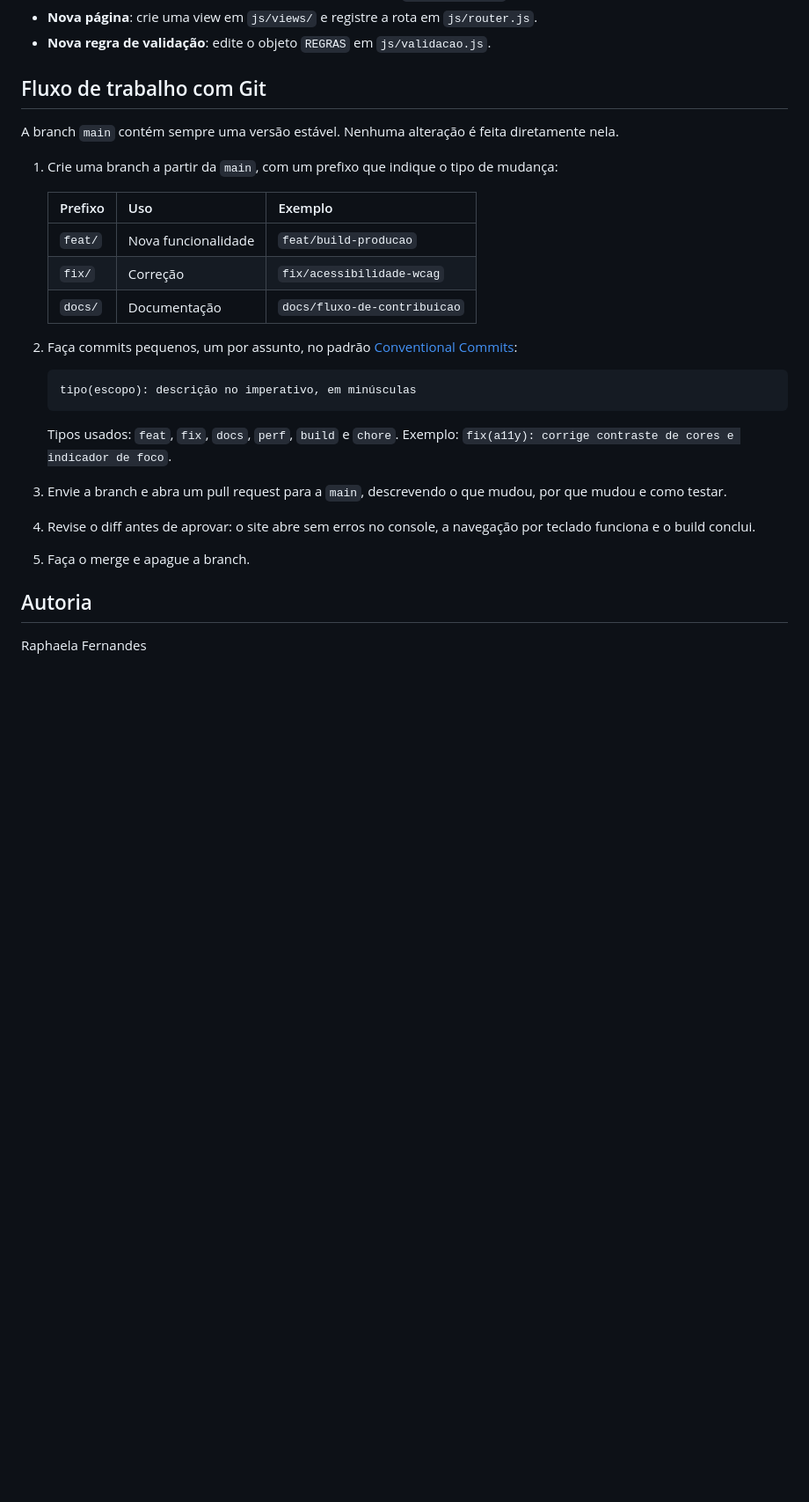
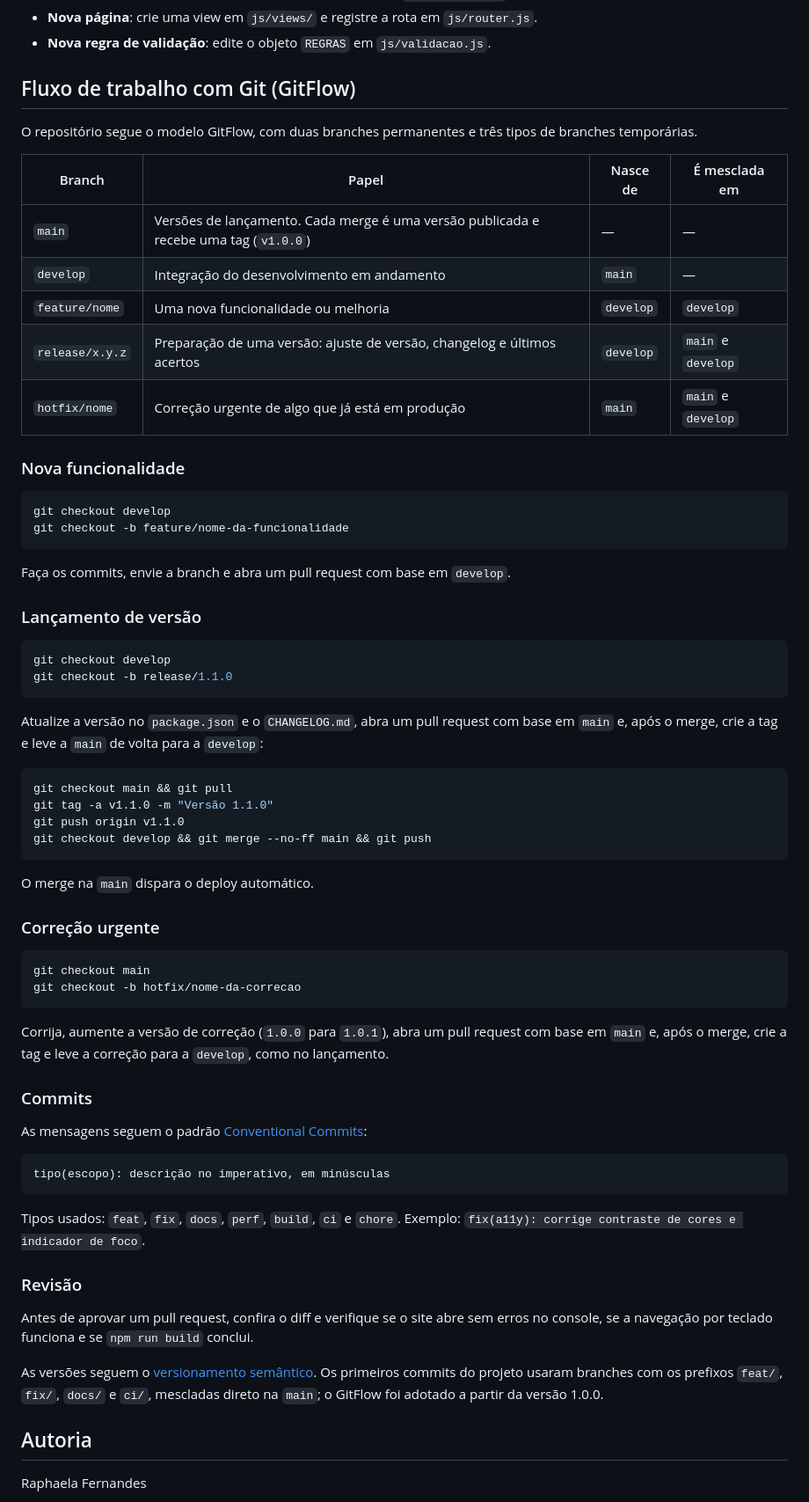
Before and after one commit to MartinsDRapha/instituto-bit-bit, a Markdown page: README.md, the part around the change. Shown at 88% size. Rendered like a GitHub page; blank space fills up the shorter version.

Commit message:
docs: adota o GitFlow e documenta o fluxo de branches no README

````diff
--- a/README.md
+++ b/README.md
@@ -131,29 +131,69 @@ Os contrastes foram calculados pela fórmula da WCAG. Recomenda-se complementar
 - **Nova página**: crie uma view em `js/views/` e registre a rota em `js/router.js`.
 - **Nova regra de validação**: edite o objeto `REGRAS` em `js/validacao.js`.
 
-## Fluxo de trabalho com Git
+## Fluxo de trabalho com Git (GitFlow)
 
-A branch `main` contém sempre uma versão estável. Nenhuma alteração é feita diretamente nela.
+O repositório segue o modelo GitFlow, com duas branches permanentes e três tipos de branches temporárias.
 
-1. Crie uma branch a partir da `main`, com um prefixo que indique o tipo de mudança:
+| Branch | Papel | Nasce de | É mesclada em |
+|---|---|---|---|
+| `main` | Versões de lançamento. Cada merge é uma versão publicada e recebe uma tag (`v1.0.0`) | — | — |
+| `develop` | Integração do desenvolvimento em andamento | `main` | — |
+| `feature/nome` | Uma nova funcionalidade ou melhoria | `develop` | `develop` |
+| `release/x.y.z` | Preparação de uma versão: ajuste de versão, changelog e últimos acertos | `develop` | `main` e `develop` |
+| `hotfix/nome` | Correção urgente de algo que já está em produção | `main` | `main` e `develop` |
 
-   | Prefixo | Uso | Exemplo |
-   |---|---|---|
-   | `feat/` | Nova funcionalidade | `feat/build-producao` |
-   | `fix/` | Correção | `fix/acessibilidade-wcag` |
-   | `docs/` | Documentação | `docs/fluxo-de-contribuicao` |
+### Nova funcionalidade
 
-2. Faça commits pequenos, um por assunto, no padrão [Conventional Commits](https://www.conventionalcommits.org/pt-br/):
+```bash
+git checkout develop
+git checkout -b feature/nome-da-funcionalidade
+```
 
-   ```text
-   tipo(escopo): descrição no imperativo, em minúsculas
-   ```
+Faça os commits, envie a branch e abra um pull request com base em `develop`.
 
-   Tipos usados: `feat`, `fix`, `docs`, `perf`, `build` e `chore`. Exemplo: `fix(a11y): corrige contraste de cores e indicador de foco`.
+### Lançamento de versão
 
-3. Envie a branch e abra um pull request para a `main`, descrevendo o que mudou, por que mudou e como testar.
-4. Revise o diff antes de aprovar: o site abre sem erros no console, a navegação por teclado funciona e o build conclui.
-5. Faça o merge e apague a branch.
+```bash
+git checkout develop
+git checkout -b release/1.1.0
+```
+
+Atualize a versão no `package.json` e o `CHANGELOG.md`, abra um pull request com base em `main` e, após o merge, crie a tag e leve a `main` de volta para a `develop`:
+
+```bash
+git checkout main && git pull
+git tag -a v1.1.0 -m "Versão 1.1.0"
+git push origin v1.1.0
+git checkout develop && git merge --no-ff main && git push
+```
+
+O merge na `main` dispara o deploy automático.
+
+### Correção urgente
+
+```bash
+git checkout main
+git checkout -b hotfix/nome-da-correcao
+```
+
+Corrija, aumente a versão de correção (`1.0.0` para `1.0.1`), abra um pull request com base em `main` e, após o merge, crie a tag e leve a correção para a `develop`, como no lançamento.
+
+### Commits
+
+As mensagens seguem o padrão [Conventional Commits](https://www.conventionalcommits.org/pt-br/):
+
+```text
+tipo(escopo): descrição no imperativo, em minúsculas
+```
+
+Tipos usados: `feat`, `fix`, `docs`, `perf`, `build`, `ci` e `chore`. Exemplo: `fix(a11y): corrige contraste de cores e indicador de foco`.
+
+### Revisão
+
+Antes de aprovar um pull request, confira o diff e verifique se o site abre sem erros no console, se a navegação por teclado funciona e se `npm run build` conclui.
+
+As versões seguem o [versionamento semântico](https://semver.org/lang/pt-BR/). Os primeiros commits do projeto usaram branches com os prefixos `feat/`, `fix/`, `docs/` e `ci/`, mescladas direto na `main`; o GitFlow foi adotado a partir da versão 1.0.0.
 
 ## Autoria
 
````
